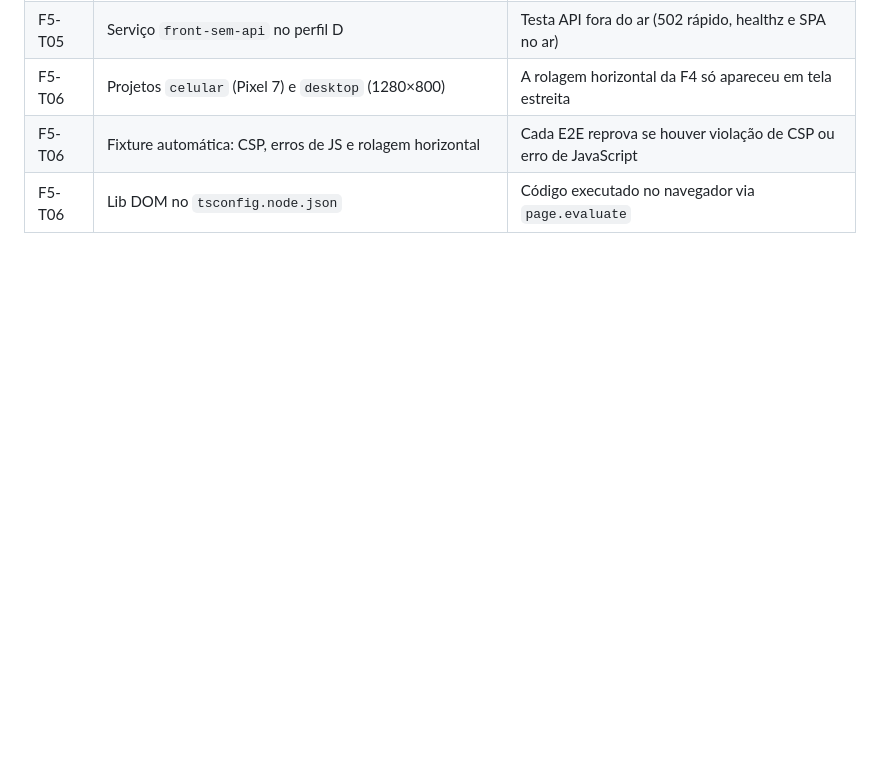
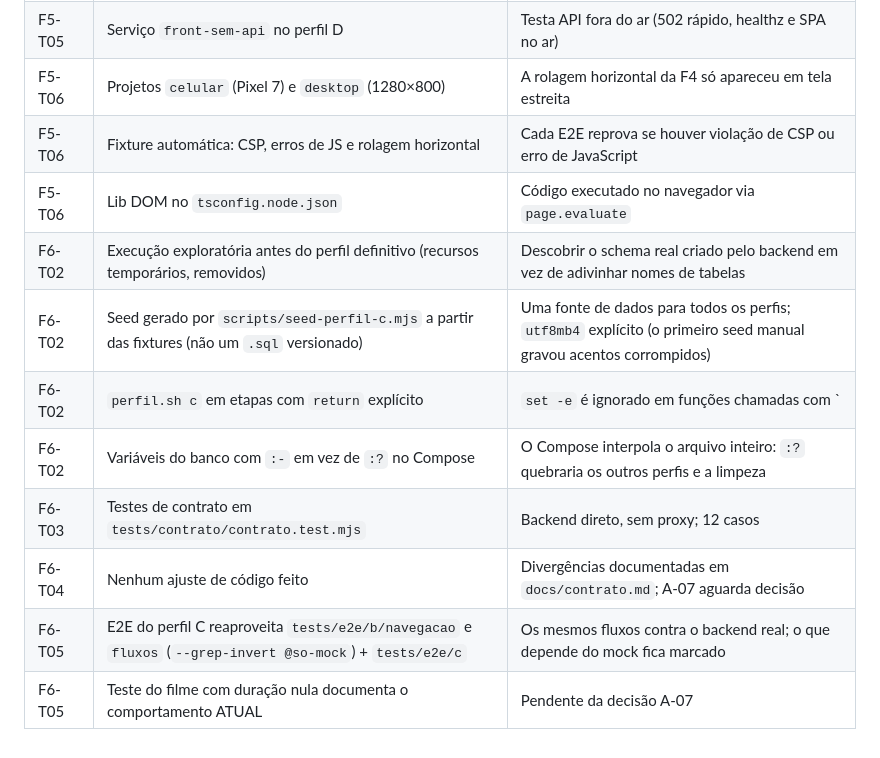
Before and after one commit to Isabelly-Nathalia/BRADEMO_PROJETO, a Markdown page: moviematch_front/docs/PLANO_IMPLEMENTACAO.md, the part around the change. Rendered like a GitHub page; blank space fills up the shorter version.

Commit message:
docs(front): registra desvios da F6
Tarefa: F6 (encerramento)

```diff
--- a/moviematch_front/docs/PLANO_IMPLEMENTACAO.md
+++ b/moviematch_front/docs/PLANO_IMPLEMENTACAO.md
@@ -1123,3 +1123,11 @@ Desvios em relação às tarefas, registrados à medida que ocorrem. Todos ficar
 | F5-T06 | Projetos `celular` (Pixel 7) e `desktop` (1280×800) | A rolagem horizontal da F4 só apareceu em tela estreita |
 | F5-T06 | Fixture automática: CSP, erros de JS e rolagem horizontal | Cada E2E reprova se houver violação de CSP ou erro de JavaScript |
 | F5-T06 | Lib DOM no `tsconfig.node.json` | Código executado no navegador via `page.evaluate` |
+| F6-T02 | Execução exploratória antes do perfil definitivo (recursos temporários, removidos) | Descobrir o schema real criado pelo backend em vez de adivinhar nomes de tabelas |
+| F6-T02 | Seed gerado por `scripts/seed-perfil-c.mjs` a partir das fixtures (não um `.sql` versionado) | Uma fonte de dados para todos os perfis; `utf8mb4` explícito (o primeiro seed manual gravou acentos corrompidos) |
+| F6-T02 | `perfil.sh c` em etapas com `return` explícito | `set -e` é ignorado em funções chamadas com `||`: sem isso, o seed rodaria mesmo com o egresso reprovado |
+| F6-T02 | Variáveis do banco com `:-` em vez de `:?` no Compose | O Compose interpola o arquivo inteiro: `:?` quebraria os outros perfis e a limpeza |
+| F6-T03 | Testes de contrato em `tests/contrato/contrato.test.mjs` | Backend direto, sem proxy; 12 casos |
+| F6-T04 | Nenhum ajuste de código feito | Divergências documentadas em `docs/contrato.md`; A-07 aguarda decisão |
+| F6-T05 | E2E do perfil C reaproveita `tests/e2e/b/navegacao` e `fluxos` (`--grep-invert @so-mock`) + `tests/e2e/c` | Os mesmos fluxos contra o backend real; o que depende do mock fica marcado |
+| F6-T05 | Teste do filme com duração nula documenta o comportamento ATUAL | Pendente da decisão A-07 |
```
